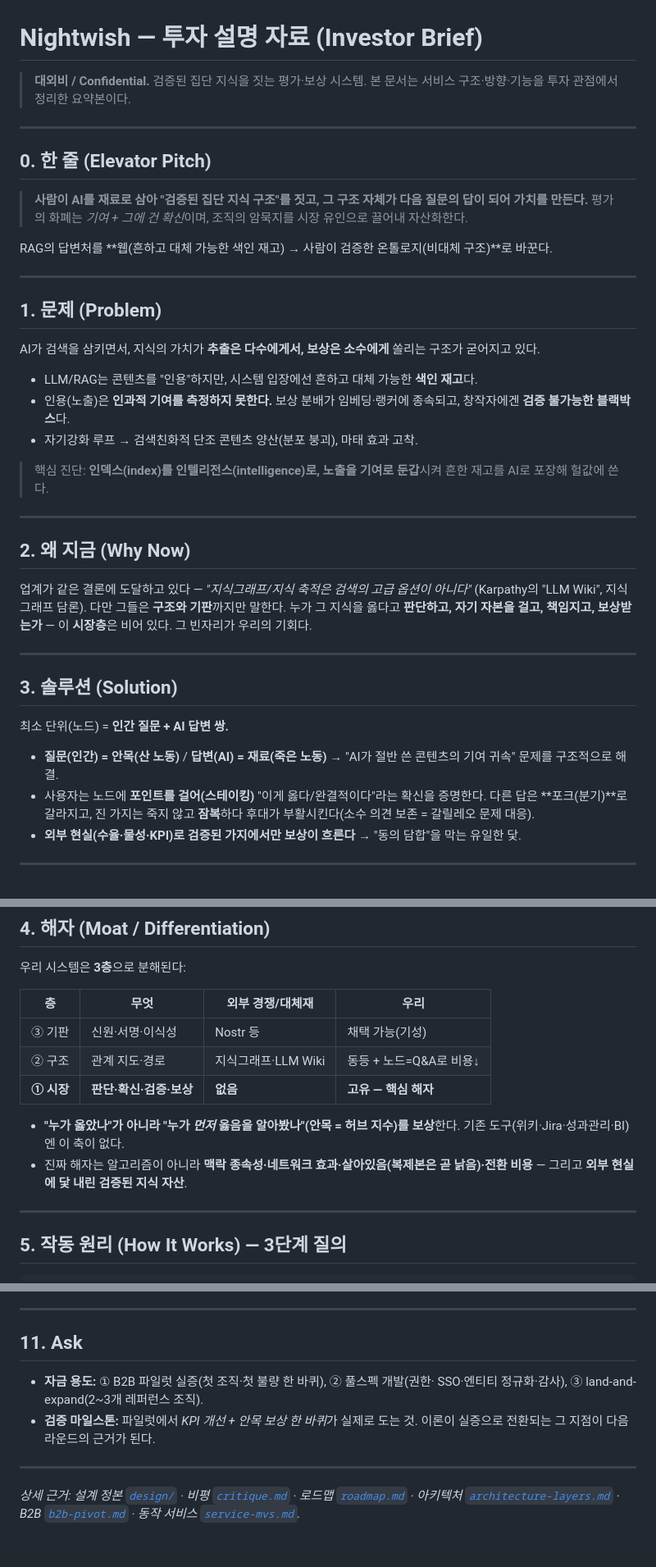
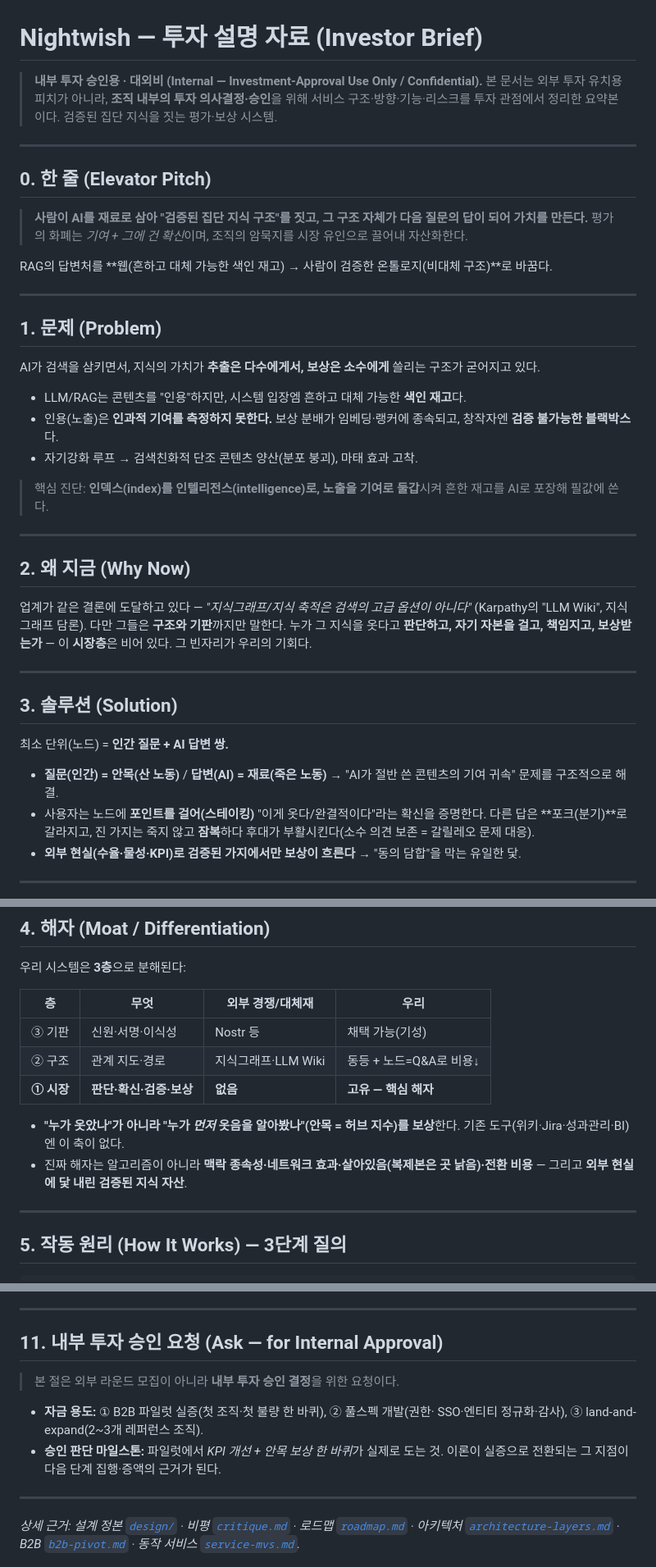
Before and after one commit to wilcoco/CAMS-KnowledgeNet, a Markdown page: docs/investor-brief.md, 3 parts joined by grey strips. Shown at 82% size. Rendered like a GitHub page; blank space fills up the shorter version.

```diff
--- a/docs/investor-brief.md
+++ b/docs/investor-brief.md
@@ -1,7 +1,9 @@
 # Nightwish — 투자 설명 자료 (Investor Brief)
 
-> **대외비 / Confidential.** 검증된 집단 지식을 짓는 평가·보상 시스템.
-> 본 문서는 서비스 구조·방향·기능을 투자 관점에서 정리한 요약본이다.
+> **내부 투자 승인용 · 대외비 (Internal — Investment-Approval Use Only / Confidential).**
+> 본 문서는 외부 투자 유치용 피치가 아니라, **조직 내부의 투자 의사결정·승인**을
+> 위해 서비스 구조·방향·기능·리스크를 투자 관점에서 정리한 요약본이다.
+> 검증된 집단 지식을 짓는 평가·보상 시스템.
 
 ---
 
@@ -12,22 +14,22 @@
 > 조직의 암묵지를 시장 유인으로 끌어내 자산화한다.
 
 RAG의 답변처를 **웹(흔하고 대체 가능한 색인 재고) → 사람이 검증한 온톨로지(비대체
-구조)**로 바꾼다.
+구조)**로 바꿈다.
 
 ---
 
 ## 1. 문제 (Problem)
 
-AI가 검색을 삼키면서, 지식의 가치가 **추출은 다수에게서, 보상은 소수에게** 쏠리는
+AI가 검색을 삼키면서, 지식의 가치가 **추출은 다수에게서, 보상은 소수에게** 쓸리는
 구조가 굳어지고 있다.
 
-- LLM/RAG는 콘텐츠를 "인용"하지만, 시스템 입장에선 흔하고 대체 가능한 **색인 재고**다.
+- LLM/RAG는 콘텐츠를 "인용"하지만, 시스템 입장엠 흔하고 대체 가능한 **색인 재고**다.
 - 인용(노출)은 **인과적 기여를 측정하지 못한다.** 보상 분배가 임베딩·랭커에 종속되고,
-  창작자에겐 **검증 불가능한 블랙박스**다.
+  창작자엔 **검증 불가능한 블랙박스**다.
 - 자기강화 루프 → 검색친화적 단조 콘텐츠 양산(분포 붕괴), 마태 효과 고착.
 
-> 핵심 진단: **인덱스(index)를 인텔리전스(intelligence)로, 노출을 기여로 둔갑**시켜
-> 흔한 재고를 AI로 포장해 헐값에 쓴다.
+> 핵심 진단: **인덱스(index)를 인텔리전스(intelligence)로, 노출을 기여로 둘갑**시켜
+흔한 재고를 AI로 포장해 필값에 쓴다.
 
 ---
 
@@ -35,7 +37,7 @@ AI가 검색을 삼키면서, 지식의 가치가 **추출은 다수에게서,
 
 업계가 같은 결론에 도달하고 있다 — *"지식그래프/지식 축적은 검색의 고급 옵션이
 아니다"* (Karpathy의 "LLM Wiki", 지식그래프 담론). 다만 그들은 **구조와 기판**까지만
-말한다. 누가 그 지식을 옳다고 **판단하고, 자기 자본을 걸고, 책임지고, 보상받는가**
+말한다. 누가 그 지식을 옷다고 **판단하고, 자기 자본을 걸고, 책임지고, 보상받는가**
 — 이 **시장층**은 비어 있다. 그 빈자리가 우리의 기회다.
 
 ---
@@ -46,7 +48,7 @@ AI가 검색을 삼키면서, 지식의 가치가 **추출은 다수에게서,
 
 - **질문(인간) = 안목(산 노동)** / **답변(AI) = 재료(죽은 노동)** → "AI가 절반 쓴
   콘텐츠의 기여 귀속" 문제를 구조적으로 해결.
-- 사용자는 노드에 **포인트를 걸어(스테이킹)** "이게 옳다/완결적이다"라는 확신을
+- 사용자는 노드에 **포인트를 걸어(스테이킹)** "이게 옷다/완결적이다"라는 확신을
   증명한다. 다른 답은 **포크(분기)**로 갈라지고, 진 가지는 죽지 않고 **잠복**하다
   후대가 부활시킨다(소수 의견 보존 = 갈릴레오 문제 대응).
 - **외부 현실(수율·물성·KPI)로 검증된 가지에서만 보상이 흐른다** → "동의 담합"을
@@ -64,10 +66,10 @@ AI가 검색을 삼키면서, 지식의 가치가 **추출은 다수에게서,
 | ② 구조 | 관계 지도·경로 | 지식그래프·LLM Wiki | 동등 + 노드=Q&A로 비용↓ |
 | **① 시장** | **판단·확신·검증·보상** | **없음** | **고유 — 핵심 해자** |
 
-- **"누가 옳았나"가 아니라 "누가 *먼저* 옳음을 알아봤나"(안목 = 허브 지수)를
+- **"누가 옷았나"가 아니라 "누가 *먼저* 옷음을 알아봤나"(안목 = 허브 지수)를
   보상**한다. 기존 도구(위키·Jira·성과관리·BI)엔 이 축이 없다.
 - 진짜 해자는 알고리즘이 아니라 **맥락 종속성·네트워크 효과·살아있음(복제본은
-  곧 낡음)·전환 비용** — 그리고 **외부 현실에 닻 내린 검증된 지식 자산**.
+  곳 낡음)·전환 비용** — 그리고 **외부 현실에 닻 내린 검증된 지식 자산**.
 
 ---
 
@@ -157,12 +159,14 @@ AI가 검색을 삼키면서, 지식의 가치가 **추출은 다수에게서,
 
 ---
 
-## 11. Ask
+## 11. 내부 투자 승인 요청 (Ask — for Internal Approval)
+
+> 본 절은 외부 라운드 모집이 아니라 **내부 투자 승인 결정**을 위한 요청이다.
 
 - **자금 용도:** ① B2B 파일럿 실증(첫 조직·첫 불량 한 바퀴), ② 풀스펙 개발(권한·
   SSO·엔티티 정규화·감사), ③ land-and-expand(2~3개 레퍼런스 조직).
-- **검증 마일스톤:** 파일럿에서 *KPI 개선 + 안목 보상 한 바퀴*가 실제로 도는 것.
-  이론이 실증으로 전환되는 그 지점이 다음 라운드의 근거가 된다.
+- **승인 판단 마일스톤:** 파일럿에서 *KPI 개선 + 안목 보상 한 바퀴*가 실제로 도는 것.
+  이론이 실증으로 전환되는 그 지점이 다음 단계 집행·증액의 근거가 된다.
 
 ---
 
```
Also changed, not shown: other parts of docs/investor-brief.md (+2 -2 lines).
